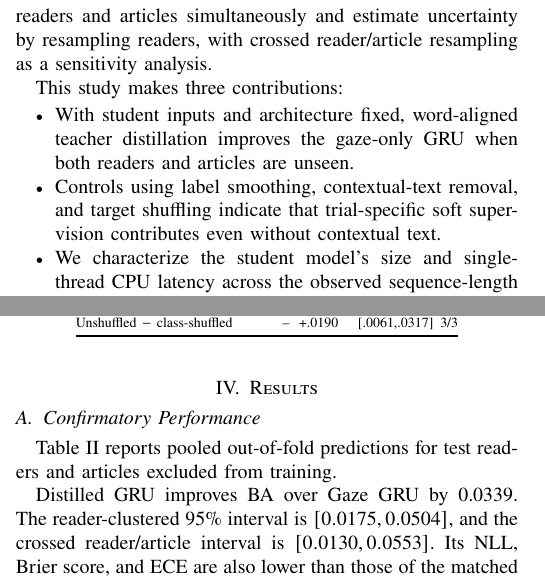
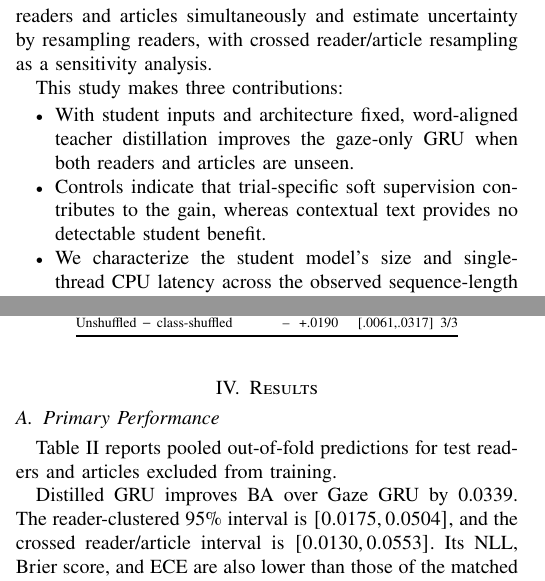
Before and after one commit to gohyunsu/gaze-goal, a LaTeX paper (paper/main.tex): two parts of the columns of pages 1 and 3 of 4, joined at a grey line, cut so that both start at the same text. Compiled offline with pdfLaTeX.

Commit message:
Center contributions on findings

```diff
--- a/paper/main.tex
+++ b/paper/main.tex
@@ -122,9 +122,8 @@ This study makes three contributions:
   \item With student inputs and architecture fixed, word-aligned teacher
   distillation improves the gaze-only GRU when both readers and articles are
   unseen.
-  \item Controls using label smoothing, contextual-text removal, and target
-  shuffling indicate that trial-specific soft supervision contributes even
-  without contextual text.
+  \item Controls indicate that trial-specific soft supervision contributes to
+  the gain, whereas contextual text provides no detectable student benefit.
   \item We characterize the student model's size and single-thread CPU latency
   across the observed sequence-length distribution.
 \end{itemize}
@@ -412,7 +411,7 @@ PyTorch thread, excluding input construction, parsing, and disk I/O.
 
 \section{Results}
 
-\subsection{Confirmatory Performance}
+\subsection{Primary Performance}
 
 Table~\ref{tab:main-results} reports pooled out-of-fold predictions for test
 readers and articles excluded from training.
```
Also changed, not shown: paper/source_sha256.txt (+2 -2 lines), paper/main.pdf, 1 other file.
